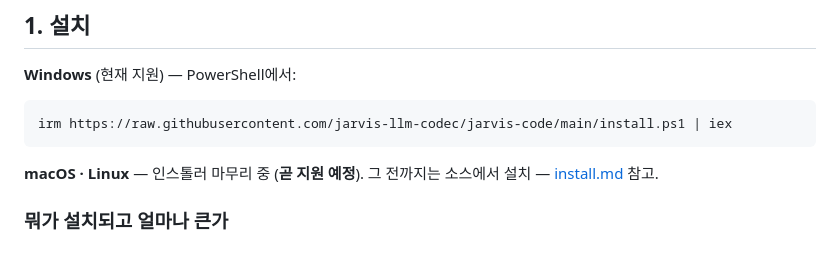
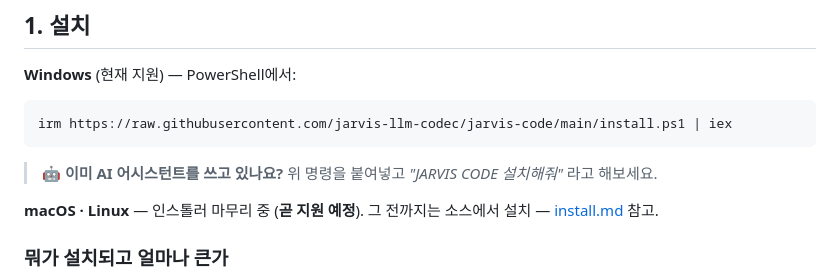
Before and after one commit to jarvis-llm-codec/jarvis-code, a Markdown page: docs/ko/quickstart.md, the part around the change. GitHub-like rendering; blank space fills up the shorter version.

````diff
--- a/docs/ko/quickstart.md
+++ b/docs/ko/quickstart.md
@@ -11,6 +11,8 @@
 ```powershell
 irm https://raw.githubusercontent.com/jarvis-llm-codec/jarvis-code/main/install.ps1 | iex
 ```
+
+> 🤖 **이미 AI 어시스턴트를 쓰고 있나요?** 위 명령을 붙여넣고 *"JARVIS CODE 설치해줘"* 라고 해보세요.
 
 **macOS · Linux** — 인스톨러 마무리 중 (**곧 지원 예정**). 그 전까지는 소스에서 설치 — [install.md](../install.md) 참고.
 
````
Also changed, not shown: README.md (+2 -0 lines), docs/quickstart.md (+2 -0 lines).
